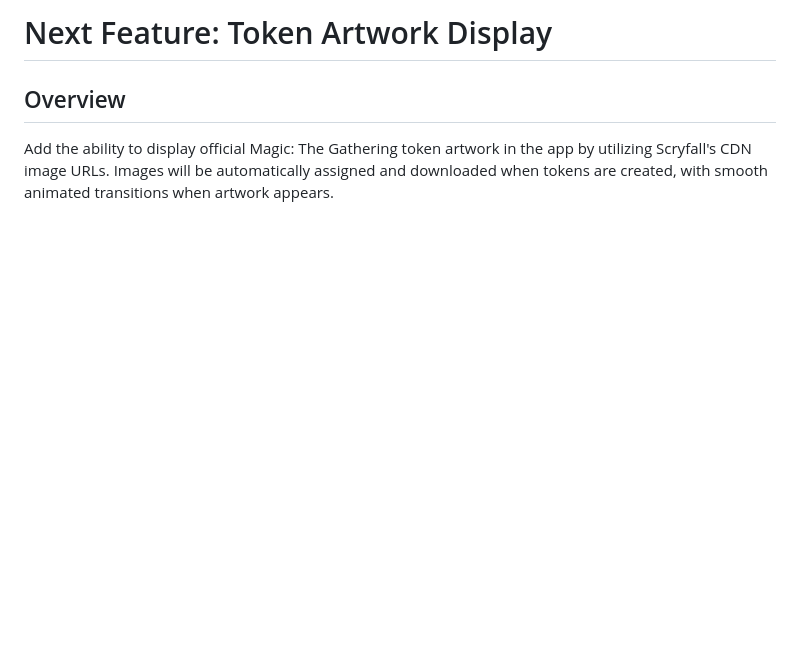
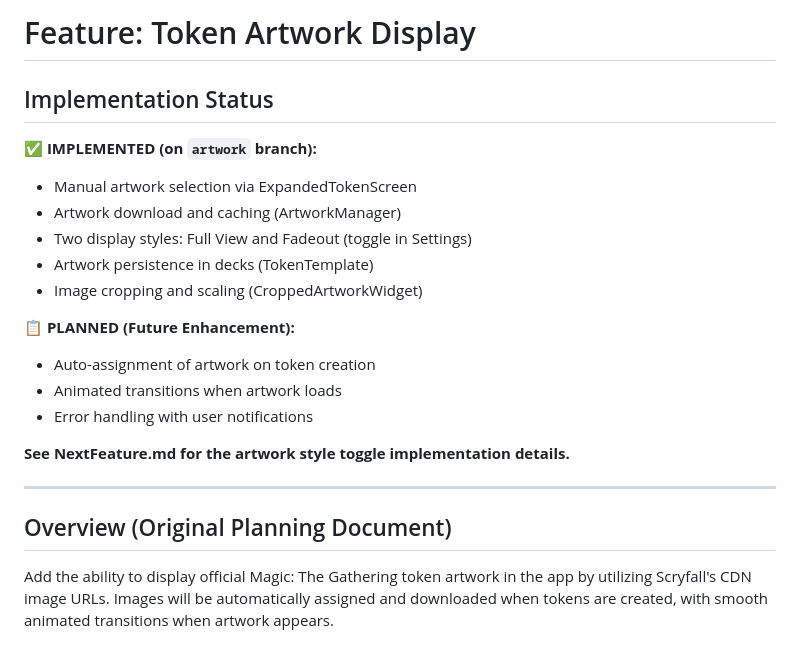
Before and after one commit to didymusbenson/Doubling-Season, a Markdown page: docs/activeDevelopment/artFeature.md, the part around the change. GitHub-like rendering; blank space fills up the shorter version.

```diff
--- a/docs/activeDevelopment/artFeature.md
+++ b/docs/activeDevelopment/artFeature.md
@@ -1,6 +1,24 @@
-# Next Feature: Token Artwork Display
-
-## Overview
+# Feature: Token Artwork Display
+
+## Implementation Status
+
+**✅ IMPLEMENTED (on `artwork` branch):**
+- Manual artwork selection via ExpandedTokenScreen
+- Artwork download and caching (ArtworkManager)
+- Two display styles: Full View and Fadeout (toggle in Settings)
+- Artwork persistence in decks (TokenTemplate)
+- Image cropping and scaling (CroppedArtworkWidget)
+
+**📋 PLANNED (Future Enhancement):**
+- Auto-assignment of artwork on token creation
+- Animated transitions when artwork loads
+- Error handling with user notifications
+
+**See NextFeature.md for the artwork style toggle implementation details.**
+
+---
+
+## Overview (Original Planning Document)
 Add the ability to display official Magic: The Gathering token artwork in the app by utilizing Scryfall's CDN image URLs. Images will be automatically assigned and downloaded when tokens are created, with smooth animated transitions when artwork appears.
 
 ## Auto-Assignment Behavior
```
Also changed, not shown: CLAUDE.md (+28 -4 lines), docs/activeDevelopment/NextFeature.md (+23 -1 lines).
